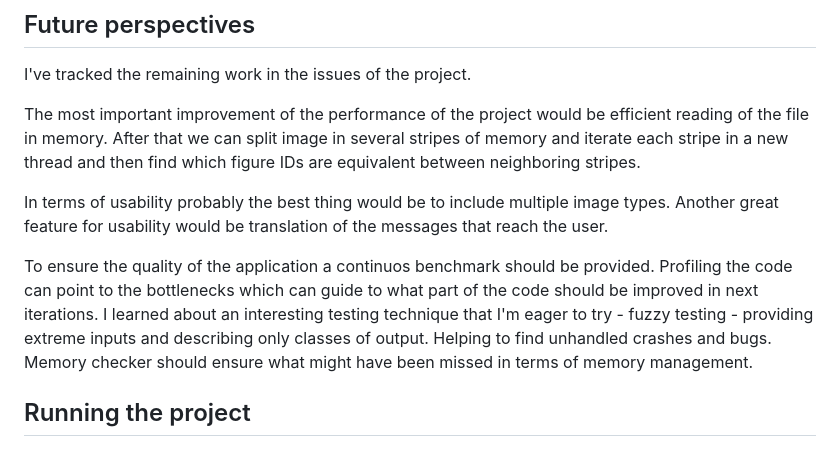
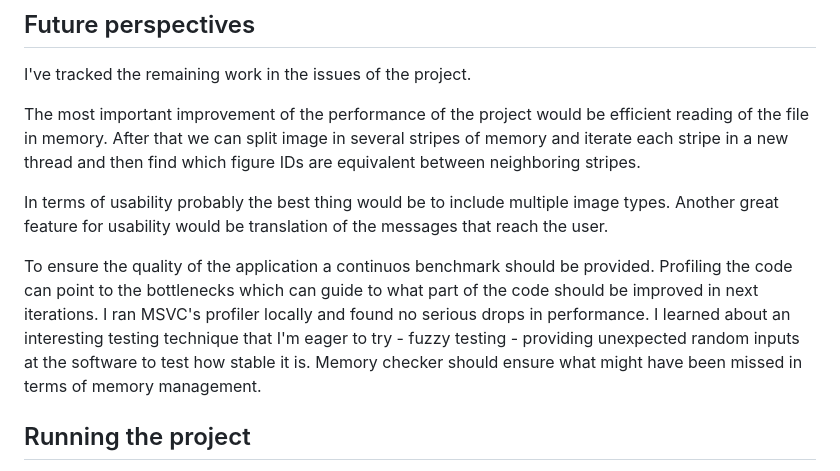
Before and after one commit to ivancho-ifa/figures-counter, a Markdown page: README.md, the part around the change. Rendered like a GitHub page.

```diff
--- a/README.md
+++ b/README.md
@@ -54,7 +54,7 @@ The most important improvement of the performance of the project would be effici
 
 In terms of usability probably the best thing would be to include multiple image types. Another great feature for usability would be translation of the messages that reach the user.
 
-To ensure the quality of the application a continuos benchmark should be provided. Profiling the code can point to the bottlenecks which can guide to what part of the code should be improved in next iterations. I learned about an interesting testing technique that I'm eager to try - fuzzy testing - providing extreme inputs and describing only classes of output. Helping to find unhandled crashes and bugs. Memory checker should ensure what might have been missed in terms of memory management.
+To ensure the quality of the application a continuos benchmark should be provided. Profiling the code can point to the bottlenecks which can guide to what part of the code should be improved in next iterations. I ran MSVC's profiler locally and found no serious drops in performance. I learned about an interesting testing technique that I'm eager to try - fuzzy testing - providing unexpected random inputs at the software to test how stable it is. Memory checker should ensure what might have been missed in terms of memory management.
 
 ## Running the project
 
```
